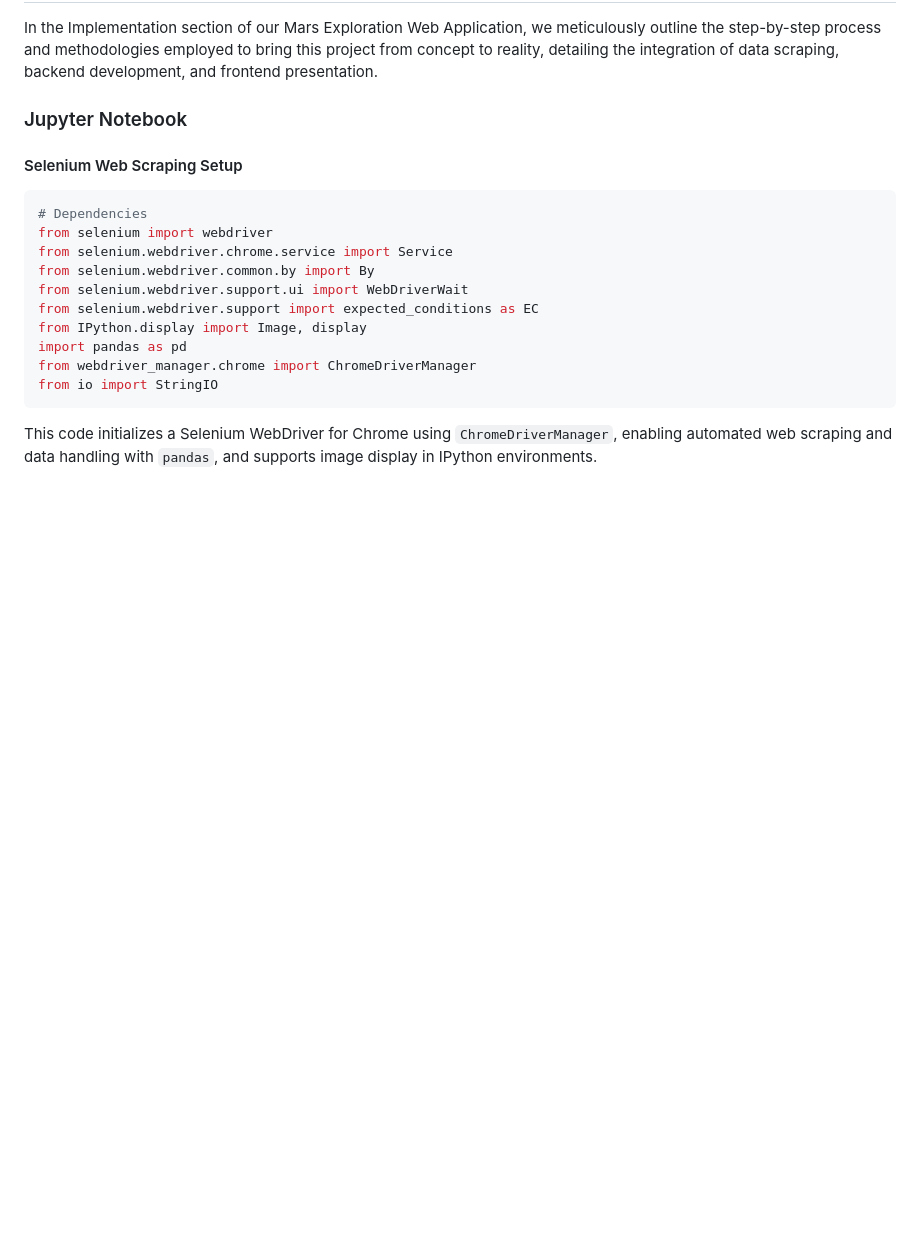
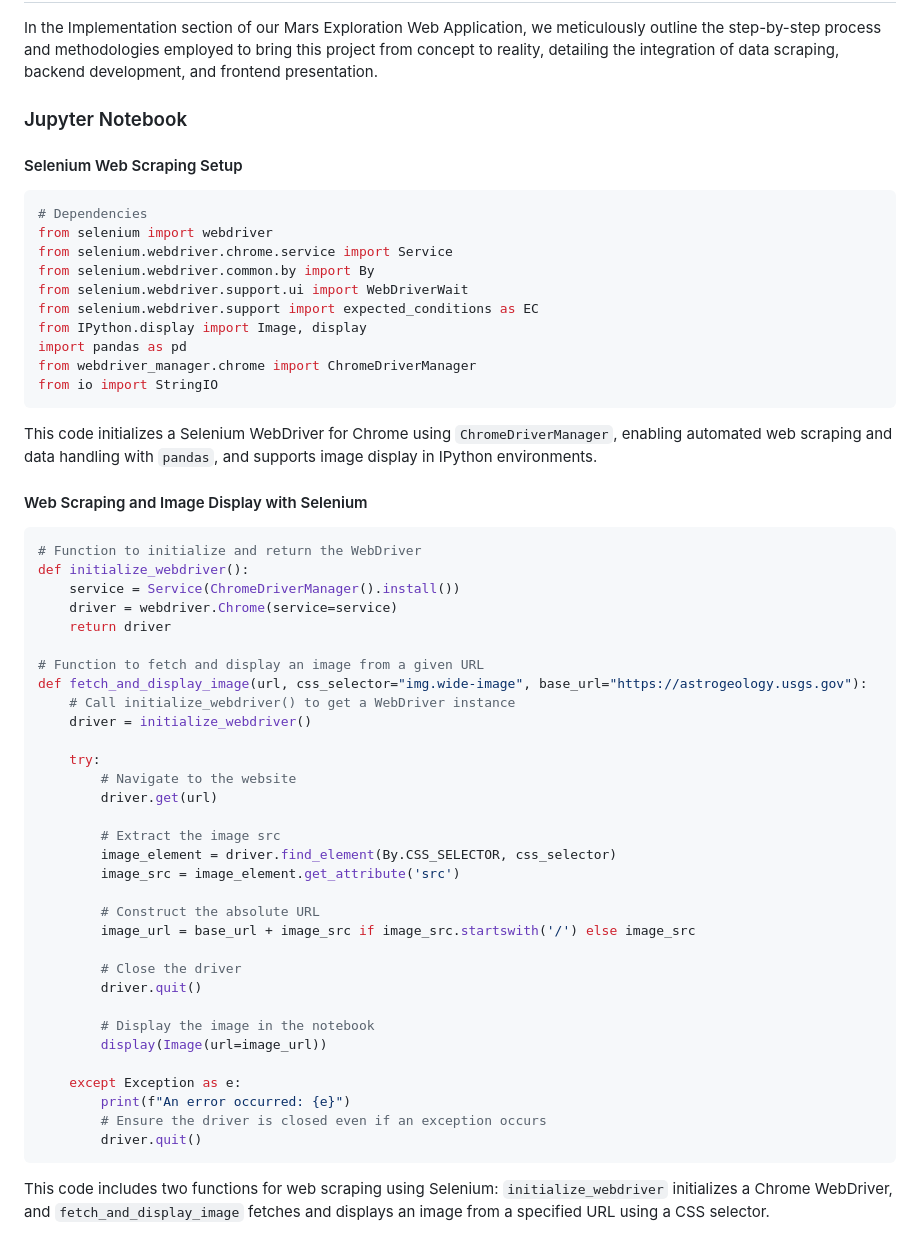
Before and after one commit to JeremyTallant/web-scraping-challenge, a Markdown page: README.md, the part around the change. Drawn GitHub-style; blank space fills up the shorter version.

Commit message:
added web scraping and image display function

````diff
--- a/README.md
+++ b/README.md
@@ -45,3 +45,39 @@ from webdriver_manager.chrome import ChromeDriverManager
 from io import StringIO
 ```
 This code initializes a Selenium WebDriver for Chrome using `ChromeDriverManager`, enabling automated web scraping and data handling with `pandas`, and supports image display in IPython environments.
+#### Web Scraping and Image Display with Selenium
+```python
+# Function to initialize and return the WebDriver
+def initialize_webdriver():
+    service = Service(ChromeDriverManager().install())
+    driver = webdriver.Chrome(service=service)
+    return driver
+
+# Function to fetch and display an image from a given URL
+def fetch_and_display_image(url, css_selector="img.wide-image", base_url="https://astrogeology.usgs.gov"):
+    # Call initialize_webdriver() to get a WebDriver instance
+    driver = initialize_webdriver()
+
+    try:
+        # Navigate to the website
+        driver.get(url)
+
+        # Extract the image src
+        image_element = driver.find_element(By.CSS_SELECTOR, css_selector)
+        image_src = image_element.get_attribute('src')
+
+        # Construct the absolute URL
+        image_url = base_url + image_src if image_src.startswith('/') else image_src
+
+        # Close the driver
+        driver.quit()
+
+        # Display the image in the notebook
+        display(Image(url=image_url))
+
+    except Exception as e:
+        print(f"An error occurred: {e}")
+        # Ensure the driver is closed even if an exception occurs
+        driver.quit()
+```
+This code includes two functions for web scraping using Selenium: `initialize_webdriver` initializes a Chrome WebDriver, and `fetch_and_display_image` fetches and displays an image from a specified URL using a CSS selector.
````
